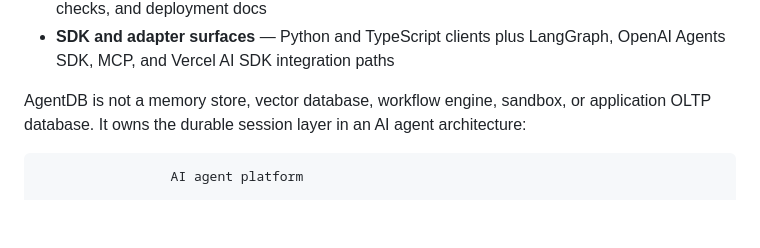
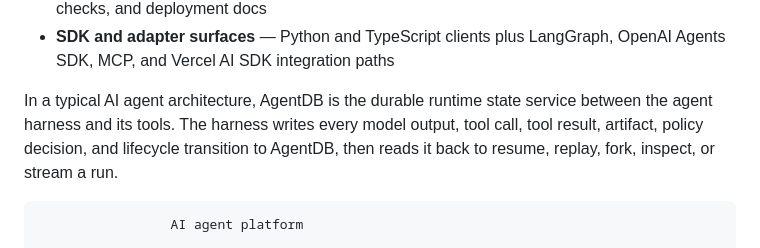
Before and after one commit to shenli/agentdb, a Markdown page: README.md, the part around the change. Drawn GitHub-style; blank space fills up the shorter version.

Commit message:
docs: state AgentDB architecture role directly

````diff
--- a/README.md
+++ b/README.md
@@ -31,9 +31,10 @@ process restarts, context truncation, tool failures, and long-running workflows.
 - **SDK and adapter surfaces** — Python and TypeScript clients plus LangGraph,
   OpenAI Agents SDK, MCP, and Vercel AI SDK integration paths
 
-AgentDB is not a memory store, vector database, workflow engine, sandbox, or
-application OLTP database. It owns the durable session layer in an AI agent
-architecture:
+In a typical AI agent architecture, AgentDB is the durable runtime state service
+between the agent harness and its tools. The harness writes every model output,
+tool call, tool result, artifact, policy decision, and lifecycle transition to
+AgentDB, then reads it back to resume, replay, fork, inspect, or stream a run.
 
 ```text
                  AI agent platform
````
